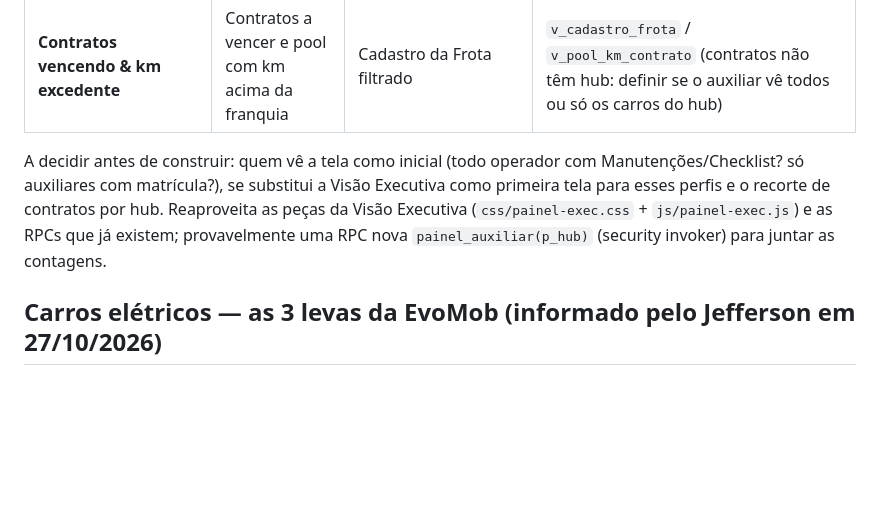
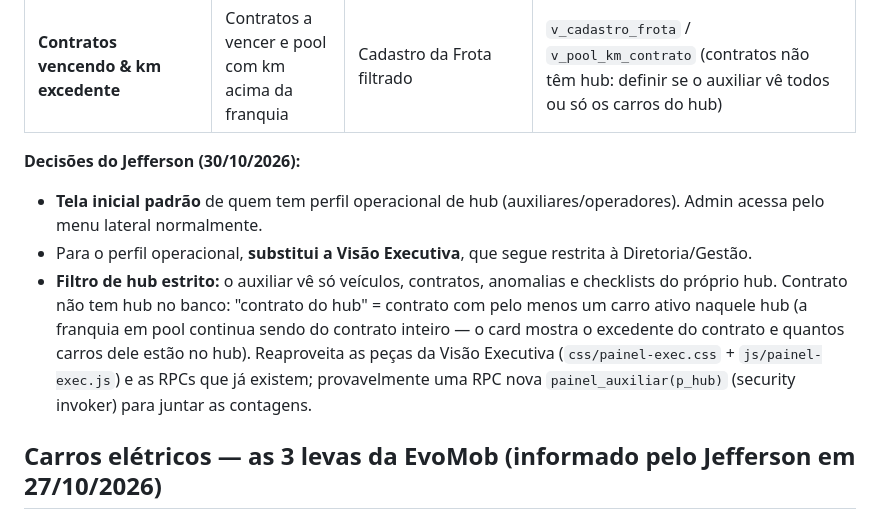
Before and after one commit to Jefferson-Sales/ferramenta-frota, a Markdown page: docs/plano.md, the part around the change. Rendered like a GitHub page; blank space fills up the shorter version.

Commit message:
Plano: decisões do Painel Operacional do Auxiliar (tela inicial do perfil operacional, substitui a Visão Executiva para esse perfil, filtro estrito de hub)
Co-Authored-By: Claude Opus 5.5 <noreply@anthropic.com>

```diff
--- a/docs/plano.md
+++ b/docs/plano.md
@@ -209,7 +209,10 @@ Tela inicial de quem trabalha no hub (auxiliar de frota / operador de Manutenç
 | **Prazos de retorno vencidos** | OS em oficina com previsão de retorno já passada | Detalhe da OS (tratativas) | `ordens_servico.previsao_retorno` |
 | **Contratos vencendo & km excedente** | Contratos a vencer e pool com km acima da franquia | Cadastro da Frota filtrado | `v_cadastro_frota` / `v_pool_km_contrato` (contratos não têm hub: definir se o auxiliar vê todos ou só os carros do hub) |
 
-A decidir antes de construir: quem vê a tela como inicial (todo operador com Manutenções/Checklist? só auxiliares com matrícula?), se substitui a Visão Executiva como primeira tela para esses perfis e o recorte de contratos por hub. Reaproveita as peças da Visão Executiva (`css/painel-exec.css` + `js/painel-exec.js`) e as RPCs que já existem; provavelmente uma RPC nova `painel_auxiliar(p_hub)` (security invoker) para juntar as contagens.
+**Decisões do Jefferson (30/10/2026):**
+- **Tela inicial padrão** de quem tem perfil operacional de hub (auxiliares/operadores). Admin acessa pelo menu lateral normalmente.
+- Para o perfil operacional, **substitui a Visão Executiva**, que segue restrita à Diretoria/Gestão.
+- **Filtro de hub estrito:** o auxiliar vê só veículos, contratos, anomalias e checklists do próprio hub. Contrato não tem hub no banco: "contrato do hub" = contrato com pelo menos um carro ativo naquele hub (a franquia em pool continua sendo do contrato inteiro — o card mostra o excedente do contrato e quantos carros dele estão no hub). Reaproveita as peças da Visão Executiva (`css/painel-exec.css` + `js/painel-exec.js`) e as RPCs que já existem; provavelmente uma RPC nova `painel_auxiliar(p_hub)` (security invoker) para juntar as contagens.
 
 ## Carros elétricos — as 3 levas da EvoMob (informado pelo Jefferson em 27/10/2026)
 
```
